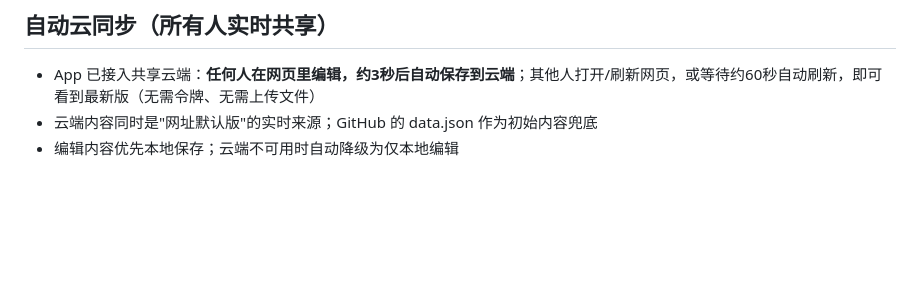
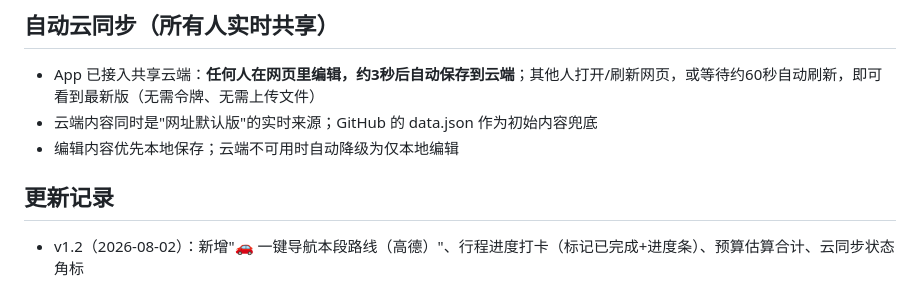
Before and after one commit to Tidal-999/daxinganling-travel, a Markdown page: 使用说明.md, the part around the change. Rendered like a GitHub page; blank space fills up the shorter version.

Commit message:
feat: 优化-一键导航/行程进度打卡/预算合计/同步状态角标

```diff
--- a/使用说明.md
+++ b/使用说明.md
@@ -55,3 +55,6 @@
 - App 已接入共享云端：**任何人在网页里编辑，约3秒后自动保存到云端**；其他人打开/刷新网页，或等待约60秒自动刷新，即可看到最新版（无需令牌、无需上传文件）
 - 云端内容同时是"网址默认版"的实时来源；GitHub 的 data.json 作为初始内容兜底
 - 编辑内容优先本地保存；云端不可用时自动降级为仅本地编辑
+## 更新记录
+
+- v1.2（2026-08-02）：新增"🚗 一键导航本段路线（高德）"、行程进度打卡（标记已完成+进度条）、预算估算合计、云同步状态角标
```
